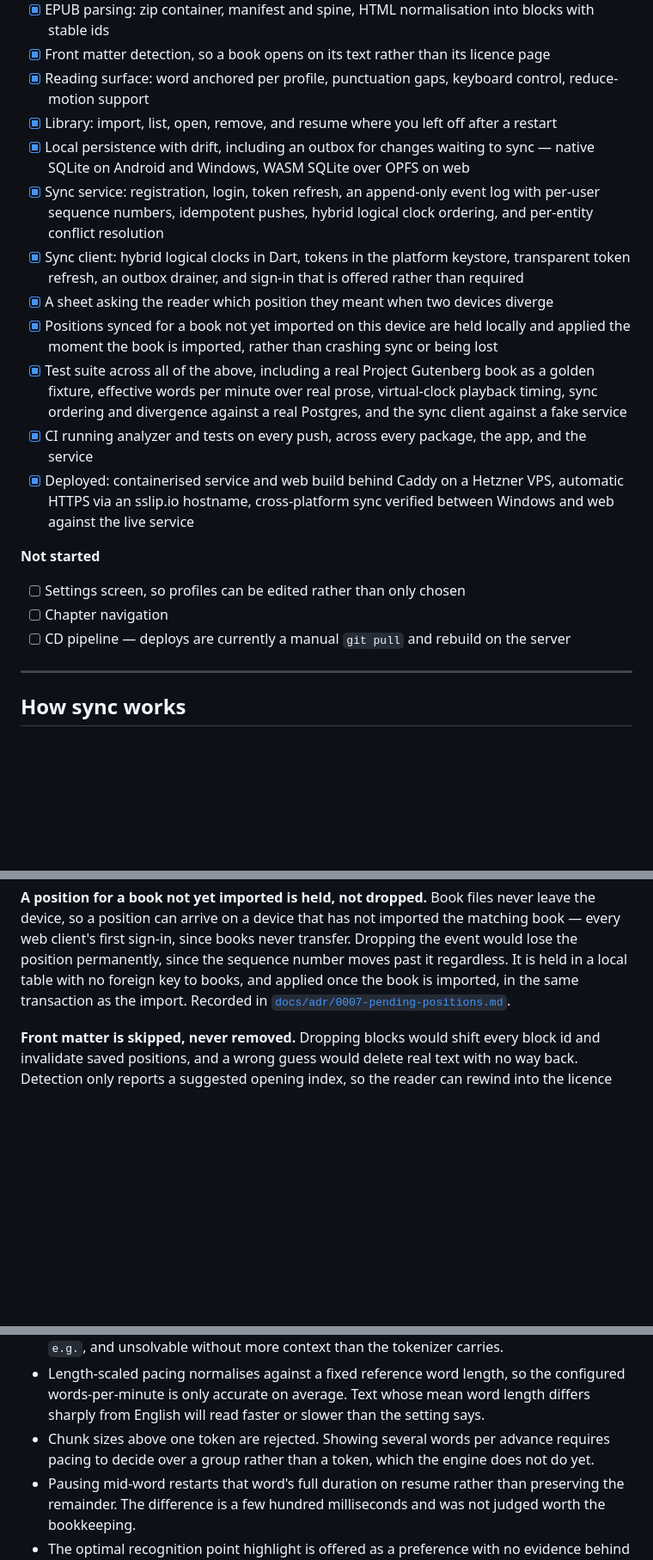
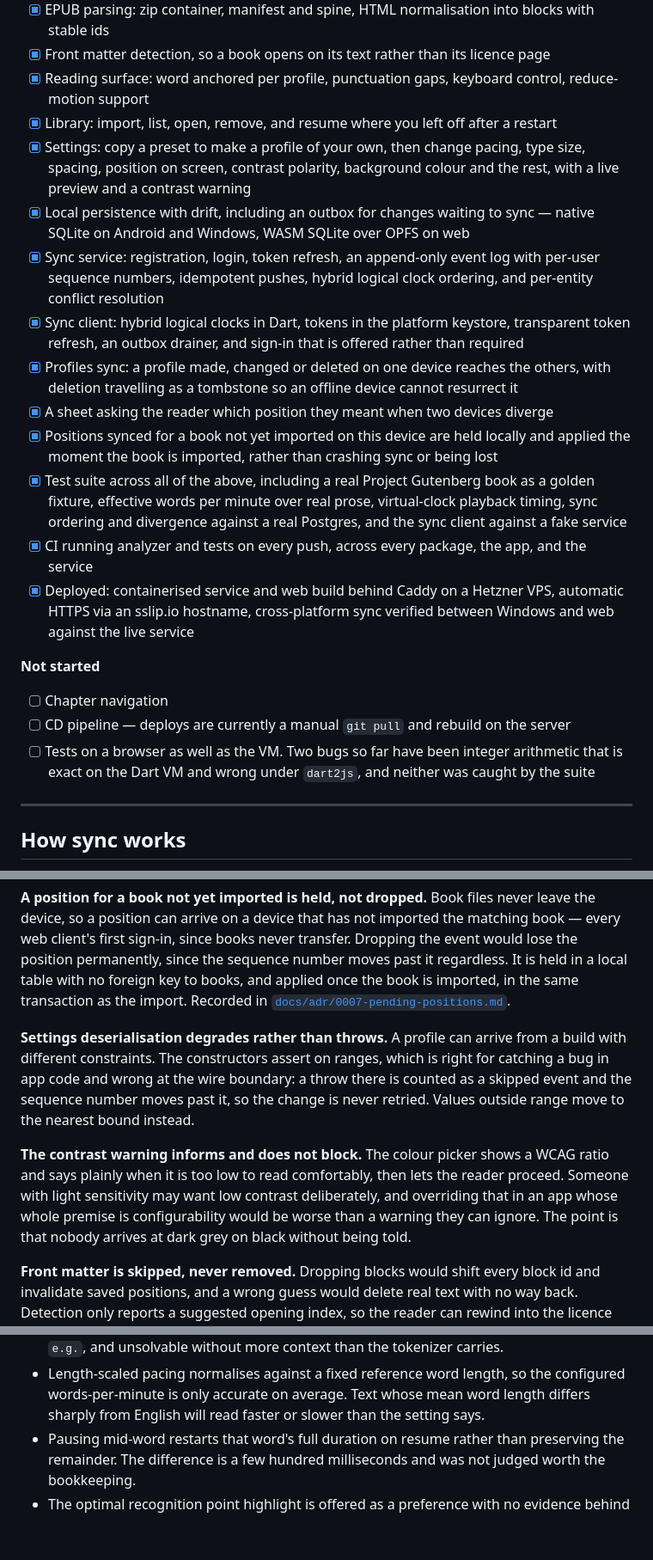
Before and after one commit to arnasbertulis/hereader, a Markdown page: README.md, 3 parts joined by grey strips. Shown at 86% size. Drawn GitHub-style; blank space fills up the shorter version.

```diff
--- a/README.md
+++ b/README.md
@@ -54,9 +54,11 @@ This is an accessibility tool. It does not diagnose, treat, manage, or improve a
 - [x] Front matter detection, so a book opens on its text rather than its licence page
 - [x] Reading surface: word anchored per profile, punctuation gaps, keyboard control, reduce-motion support
 - [x] Library: import, list, open, remove, and resume where you left off after a restart
+- [x] Settings: copy a preset to make a profile of your own, then change pacing, type size, spacing, position on screen, contrast polarity, background colour and the rest, with a live preview and a contrast warning
 - [x] Local persistence with drift, including an outbox for changes waiting to sync — native SQLite on Android and Windows, WASM SQLite over OPFS on web
 - [x] Sync service: registration, login, token refresh, an append-only event log with per-user sequence numbers, idempotent pushes, hybrid logical clock ordering, and per-entity conflict resolution
 - [x] Sync client: hybrid logical clocks in Dart, tokens in the platform keystore, transparent token refresh, an outbox drainer, and sign-in that is offered rather than required
+- [x] Profiles sync: a profile made, changed or deleted on one device reaches the others, with deletion travelling as a tombstone so an offline device cannot resurrect it
 - [x] A sheet asking the reader which position they meant when two devices diverge
 - [x] Positions synced for a book not yet imported on this device are held locally and applied the moment the book is imported, rather than crashing sync or being lost
 - [x] Test suite across all of the above, including a real Project Gutenberg book as a golden fixture, effective words per minute over real prose, virtual-clock playback timing, sync ordering and divergence against a real Postgres, and the sync client against a fake service
@@ -65,9 +67,9 @@ This is an accessibility tool. It does not diagnose, treat, manage, or improve a
 
 **Not started**
 
-- [ ] Settings screen, so profiles can be edited rather than only chosen
 - [ ] Chapter navigation
 - [ ] CD pipeline — deploys are currently a manual `git pull` and rebuild on the server
+- [ ] Tests on a browser as well as the VM. Two bugs so far have been integer arithmetic that is exact on the Dart VM and wrong under `dart2js`, and neither was caught by the suite
 
 ---
 
@@ -108,6 +120,10 @@ Recorded in [`docs/adr/0005-sync-event-log.md`](docs/adr/0005-sync-event-log.md)
 **The divergence hint is used by the service and ignored by the reader.** A position carries a token index so the service can judge how far apart two devices are without holding a copy of the book. It cannot verify that number. The service uses it for a threshold, where a wrong value costs a prompt that was not needed or misses one that was. The app does not show it: both candidates are resolved against this device's own copy, because a sheet promising 30% through and then landing the reader at 4% is worse than no sheet at all.
 
 **A position for a book not yet imported is held, not dropped.** Book files never leave the device, so a position can arrive on a device that has not imported the matching book — every web client's first sign-in, since books never transfer. Dropping the event would lose the position permanently, since the sequence number moves past it regardless. It is held in a local table with no foreign key to books, and applied once the book is imported, in the same transaction as the import. Recorded in [`docs/adr/0007-pending-positions.md`](docs/adr/0007-pending-positions.md).
+
+**Settings deserialisation degrades rather than throws.** A profile can arrive from a build with different constraints. The constructors assert on ranges, which is right for catching a bug in app code and wrong at the wire boundary: a throw there is counted as a skipped event and the sequence number moves past it, so the change is never retried. Values outside range move to the nearest bound instead.
+
+**The contrast warning informs and does not block.** The colour picker shows a WCAG ratio and says plainly when it is too low to read comfortably, then lets the reader proceed. Someone with light sensitivity may want low contrast deliberately, and overriding that in an app whose whole premise is configurability would be worse than a warning they can ignore. The point is that nobody arrives at dark grey on black without being told.
 
 **Front matter is skipped, never removed.** Dropping blocks would shift every block id and invalidate saved positions, and a wrong guess would delete real text with no way back. Detection only reports a suggested opening index, so the reader can rewind into the licence page if they want it.
 
@@ -256,7 +281,6 @@ flutter build web --dart-define=HEREADER_API=https://204-168-240-12.sslip.io/api
 - The abbreviation list is English-only, while the numeric suffix list defaults to Lithuanian and metric units. Both are constructor parameters on `Tokenizer`, so a per-language set can be supplied, but nothing selects one automatically yet.
 - A date that genuinely ends a sentence, such as `įvyko 2005 m.`, loses its sentence pause, because the unit is treated as an abbreviation rather than a terminator. Same ambiguity as `e.g.`, and unsolvable without more context than the tokenizer carries.
 - Length-scaled pacing normalises against a fixed reference word length, so the configured words-per-minute is only accurate on average. Text whose mean word length differs sharply from English will read faster or slower than the setting says.
-- Chunk sizes above one token are rejected. Showing several words per advance requires pacing to decide over a group rather than a token, which the engine does not do yet.
 - Pausing mid-word restarts that word's full duration on resume rather than preserving the remainder. The difference is a few hundred milliseconds and was not judged worth the bookkeeping.
 - The optimal recognition point highlight is offered as a preference with no evidence behind it. None of the studies above tested it.
 - iOS is untested. The codebase targets it, but building and signing requires macOS hardware.
```
Also changed, not shown: other parts of README.md (+33 -14 lines).
